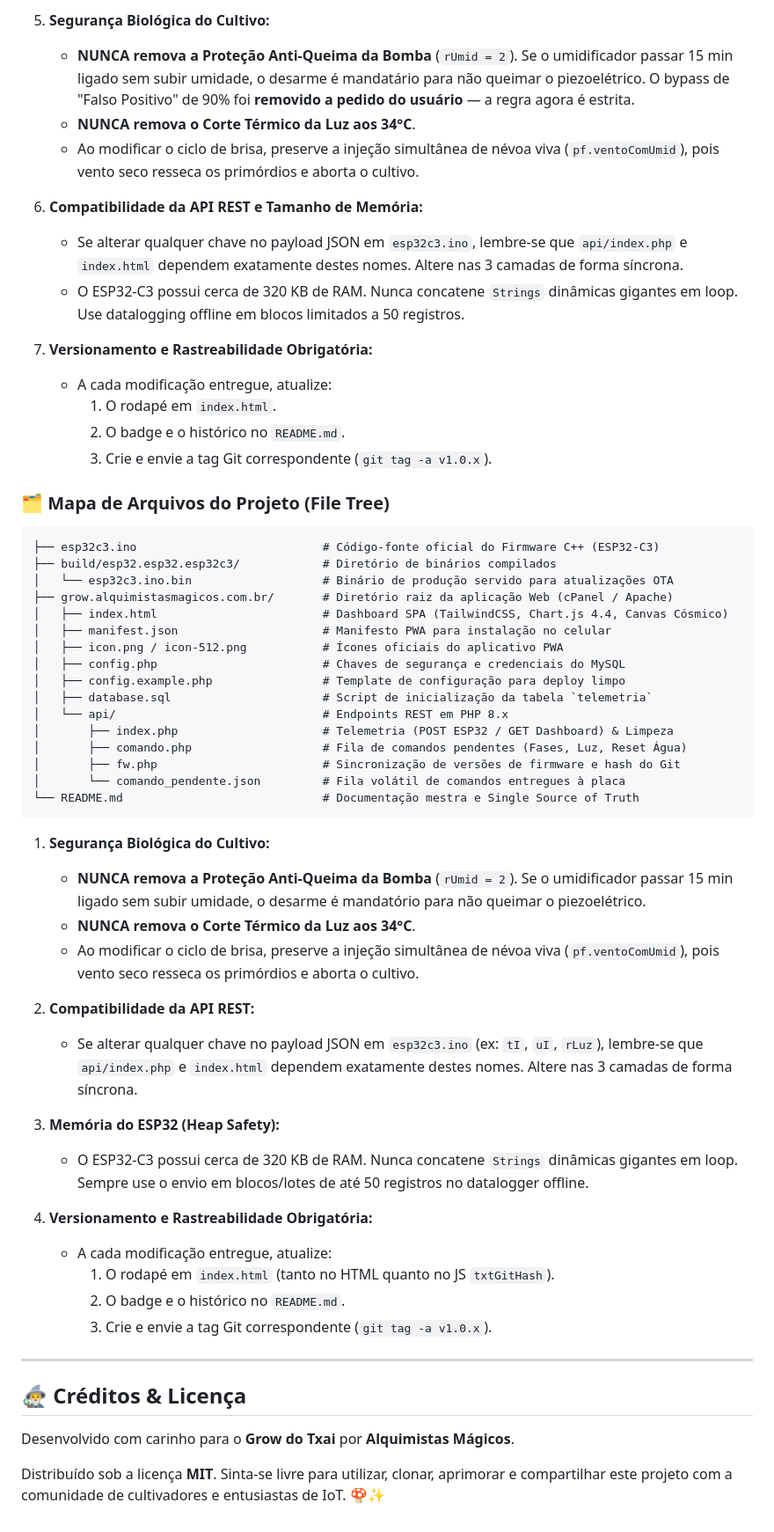
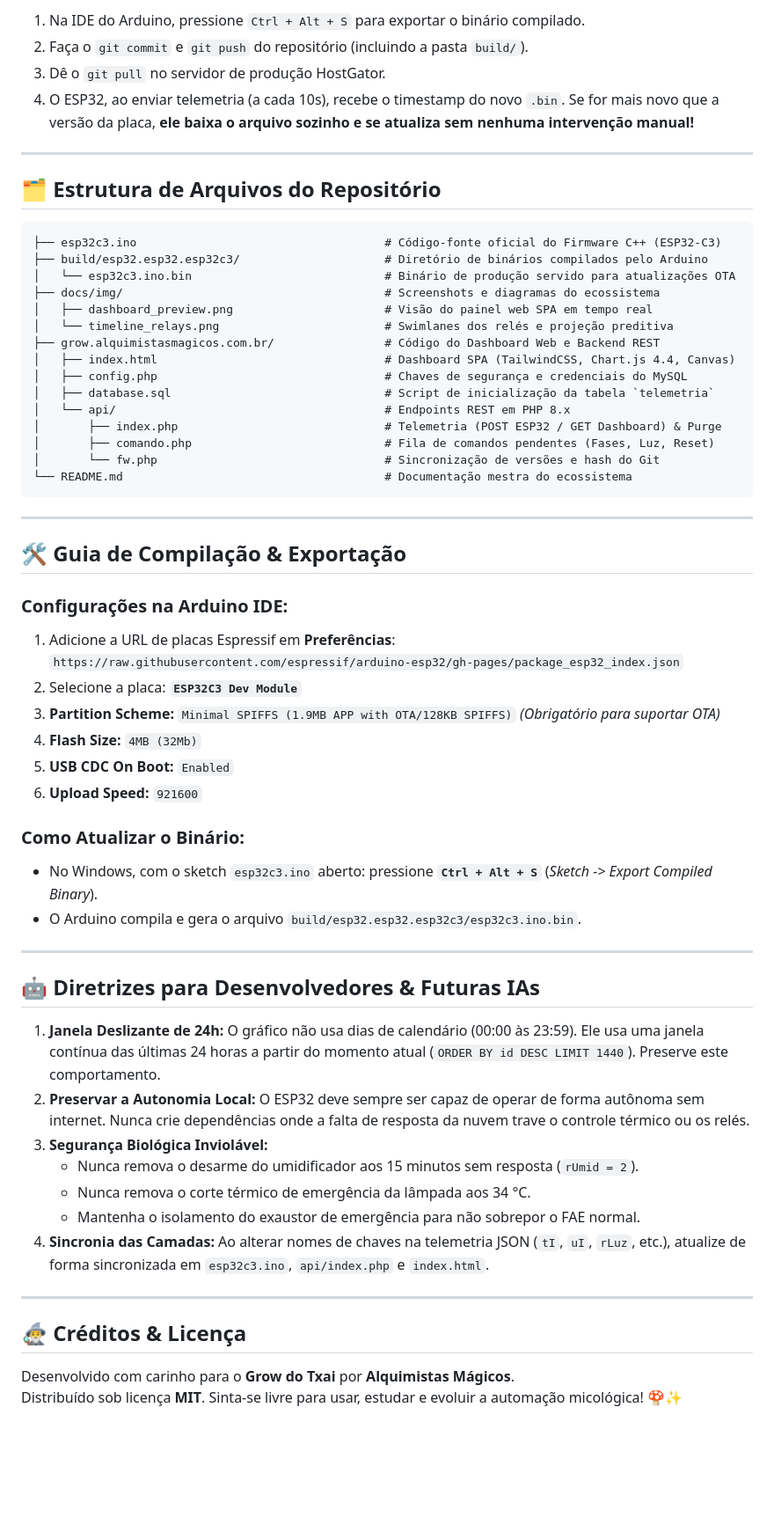
Before and after one commit to gabrielweb7/MyNiceGrow, a Markdown page: README.md, the part around one of its changes. Shown at 88% size. GitHub-like rendering; blank space fills up the shorter version.

````diff
--- a/README.md
+++ b/README.md
@@ -284,62 +207,63 @@ Se você é um agente de Inteligência Artificial assumindo a manutenção deste
 
-5. **Segurança Biológica do Cultivo:**
-   * **NUNCA remova a Proteção Anti-Queima da Bomba** (`rUmid = 2`). Se o umidificador passar 15 min ligado sem subir umidade, o desarme é mandatário para não queimar o piezoelétrico. O bypass de "Falso Positivo" de 90% foi **removido a pedido do usuário** — a regra agora é estrita.
-   * **NUNCA remova o Corte Térmico da Luz aos 34°C**.
-   * Ao modificar o ciclo de brisa, preserve a injeção simultânea de névoa viva (`pf.ventoComUmid`), pois vento seco resseca os primórdios e aborta o cultivo.
+1. Na IDE do Arduino, pressione `Ctrl + Alt + S` para exportar o binário compilado.
+2. Faça o `git commit` e `git push` do repositório (incluindo a pasta `build/`).
+3. Dê o `git pull` no servidor de produção HostGator.
+4. O ESP32, ao enviar telemetria (a cada 10s), recebe o timestamp do novo `.bin`. Se for mais novo que a versão da placa, **ele baixa o arquivo sozinho e se atualiza sem nenhuma intervenção manual!**
 
-6. **Compatibilidade da API REST e Tamanho de Memória:**
-   * Se alterar qualquer chave no payload JSON em `esp32c3.ino`, lembre-se que `api/index.php` e `index.html` dependem exatamente destes nomes. Altere nas 3 camadas de forma síncrona.
-   * O ESP32-C3 possui cerca de 320 KB de RAM. Nunca concatene `Strings` dinâmicas gigantes em loop. Use datalogging offline em blocos limitados a 50 registros.
+---
 
-7. **Versionamento e Rastreabilidade Obrigatória:**
-   * A cada modificação entregue, atualize:
-     1. O rodapé em `index.html`.
-     2. O badge e o histórico no `README.md`.
-     3. Crie e envie a tag Git correspondente (`git tag -a v1.0.x`).
-
-### 🗂️ Mapa de Arquivos do Projeto (File Tree)
+## 🗂️ Estrutura de Arquivos do Repositório
 
 ```text
-├── esp32c3.ino                           # Código-fonte oficial do Firmware C++ (ESP32-C3)
-├── build/esp32.esp32.esp32c3/            # Diretório de binários compilados
-│   └── esp32c3.ino.bin                   # Binário de produção servido para atualizações OTA
-├── grow.alquimistasmagicos.com.br/       # Diretório raiz da aplicação Web (cPanel / Apache)
-│   ├── index.html                        # Dashboard SPA (TailwindCSS, Chart.js 4.4, Canvas Cósmico)
-│   ├── manifest.json                     # Manifesto PWA para instalação no celular
-│   ├── icon.png / icon-512.png           # Ícones oficiais do aplicativo PWA
-│   ├── config.php                        # Chaves de segurança e credenciais do MySQL
-│   ├── config.example.php                # Template de configuração para deploy limpo
-│   ├── database.sql                      # Script de inicialização da tabela `telemetria`
-│   └── api/                              # Endpoints REST em PHP 8.x
-│       ├── index.php                     # Telemetria (POST ESP32 / GET Dashboard) & Limpeza
-│       ├── comando.php                   # Fila de comandos pendentes (Fases, Luz, Reset Água)
-│       ├── fw.php                        # Sincronização de versões de firmware e hash do Git
-│       └── comando_pendente.json         # Fila volátil de comandos entregues à placa
-└── README.md                             # Documentação mestra e Single Source of Truth
+├── esp32c3.ino                                    # Código-fonte oficial do Firmware C++ (ESP32-C3)
+├── build/esp32.esp32.esp32c3/                     # Diretório de binários compilados pelo Arduino
+│   └── esp32c3.ino.bin                            # Binário de produção servido para atualizações OTA
+├── docs/img/                                      # Screenshots e diagramas do ecossistema
+│   ├── dashboard_preview.png                      # Visão do painel web SPA em tempo real
+│   └── timeline_relays.png                        # Swimlanes dos relés e projeção preditiva
+├── grow.alquimistasmagicos.com.br/                # Código do Dashboard Web e Backend REST
+│   ├── index.html                                 # Dashboard SPA (TailwindCSS, Chart.js 4.4, Canvas)
+│   ├── config.php                                 # Chaves de segurança e credenciais do MySQL
+│   ├── database.sql                               # Script de inicialização da tabela `telemetria`
+│   └── api/                                       # Endpoints REST em PHP 8.x
+│       ├── index.php                              # Telemetria (POST ESP32 / GET Dashboard) & Purge
+│       ├── comando.php                            # Fila de comandos pendentes (Fases, Luz, Reset)
+│       └── fw.php                                 # Sincronização de versões e hash do Git
+└── README.md                                      # Documentação mestra do ecossistema
 ```
 
+---
 
-1. **Segurança Biológica do Cultivo:**
-   * **NUNCA remova a Proteção Anti-Queima da Bomba** (`rUmid = 2`). Se o umidificador passar 15 min ligado sem subir umidade, o desarme é mandatório para não queimar o piezoelétrico.
-   * **NUNCA remova o Corte Térmico da Luz aos 34°C**.
-   * Ao modificar o ciclo de brisa, preserve a injeção simultânea de névoa viva (`pf.ventoComUmid`), pois vento seco resseca os primórdios e aborta o cultivo.
+## 🛠️ Guia de Compilação & Exportação
 
-2. **Compatibilidade da API REST:**
-   * Se alterar qualquer chave no payload JSON em `esp32c3.ino` (ex: `tI`, `uI`, `rLuz`), lembre-se que `api/index.php` e `index.html` dependem exatamente destes nomes. Altere nas 3 camadas de forma síncrona.
+### Configurações na Arduino IDE:
+1. Adicione a URL de placas Espressif em **Preferências**:
+   `https://raw.githubusercontent.com/espressif/arduino-esp32/gh-pages/package_esp32_index.json`
+2. Selecione a placa: **`ESP32C3 Dev Module`**
+3. **Partition Scheme:** `Minimal SPIFFS (1.9MB APP with OTA/128KB SPIFFS)` *(Obrigatório para suportar OTA)*
+4. **Flash Size:** `4MB (32Mb)`
+5. **USB CDC On Boot:** `Enabled`
+6. **Upload Speed:** `921600`
 
-3. **Memória do ESP32 (Heap Safety):**
-   * O ESP32-C3 possui cerca de 320 KB de RAM. Nunca concatene `Strings` dinâmicas gigantes em loop. Sempre use o envio em blocos/lotes de até 50 registros no datalogger offline.
+### Como Atualizar o Binário:
+* No Windows, com o sketch `esp32c3.ino` aberto: pressione **`Ctrl + Alt + S`** (*Sketch -> Export Compiled Binary*).
+* O Arduino compila e gera o arquivo `build/esp32.esp32.esp32c3/esp32c3.ino.bin`.
 
-4. **Versionamento e Rastreabilidade Obrigatória:**
-   * A cada modificação entregue, atualize:
-     1. O rodapé em `index.html` (tanto no HTML quanto no JS `txtGitHash`).
-     2. O badge e o histórico no `README.md`.
-     3. Crie e envie a tag Git correspondente (`git tag -a v1.0.x`).
+---
+
+## 🤖 Diretrizes para Desenvolvedores & Futuras IAs
+
+1. **Janela Deslizante de 24h:** O gráfico não usa dias de calendário (00:00 às 23:59). Ele usa uma janela contínua das últimas 24 horas a partir do momento atual (`ORDER BY id DESC LIMIT 1440`). Preserve este comportamento.
+2. **Preservar a Autonomia Local:** O ESP32 deve sempre ser capaz de operar de forma autônoma sem internet. Nunca crie dependências onde a falta de resposta da nuvem trave o controle térmico ou os relés.
+3. **Segurança Biológica Inviolável:**
+   - Nunca remova o desarme do umidificador aos 15 minutos sem resposta (`rUmid = 2`).
+   - Nunca remova o corte térmico de emergência da lâmpada aos 34 °C.
+   - Mantenha o isolamento do exaustor de emergência para não sobrepor o FAE normal.
+4. **Sincronia das Camadas:** Ao alterar nomes de chaves na telemetria JSON (`tI`, `uI`, `rLuz`, etc.), atualize de forma sincronizada em `esp32c3.ino`, `api/index.php` e `index.html`.
 
 ---
 
 ## 🧙‍♂️ Créditos & Licença
 
 Desenvolvido com carinho para o **Grow do Txai** por **Alquimistas Mágicos**.
-
-Distribuído sob a licença **MIT**. Sinta-se livre para utilizar, clonar, aprimorar e compartilhar este projeto com a comunidade de cultivadores e entusiastas de IoT. 🍄✨
+Distribuído sob licença **MIT**. Sinta-se livre para usar, estudar e evoluir a automação micológica! 🍄✨
````
Also changed, not shown: other parts of README.md (+138 -215 lines), docs/img/dashboard_preview.png (added), docs/img/timeline_relays.png (added).
